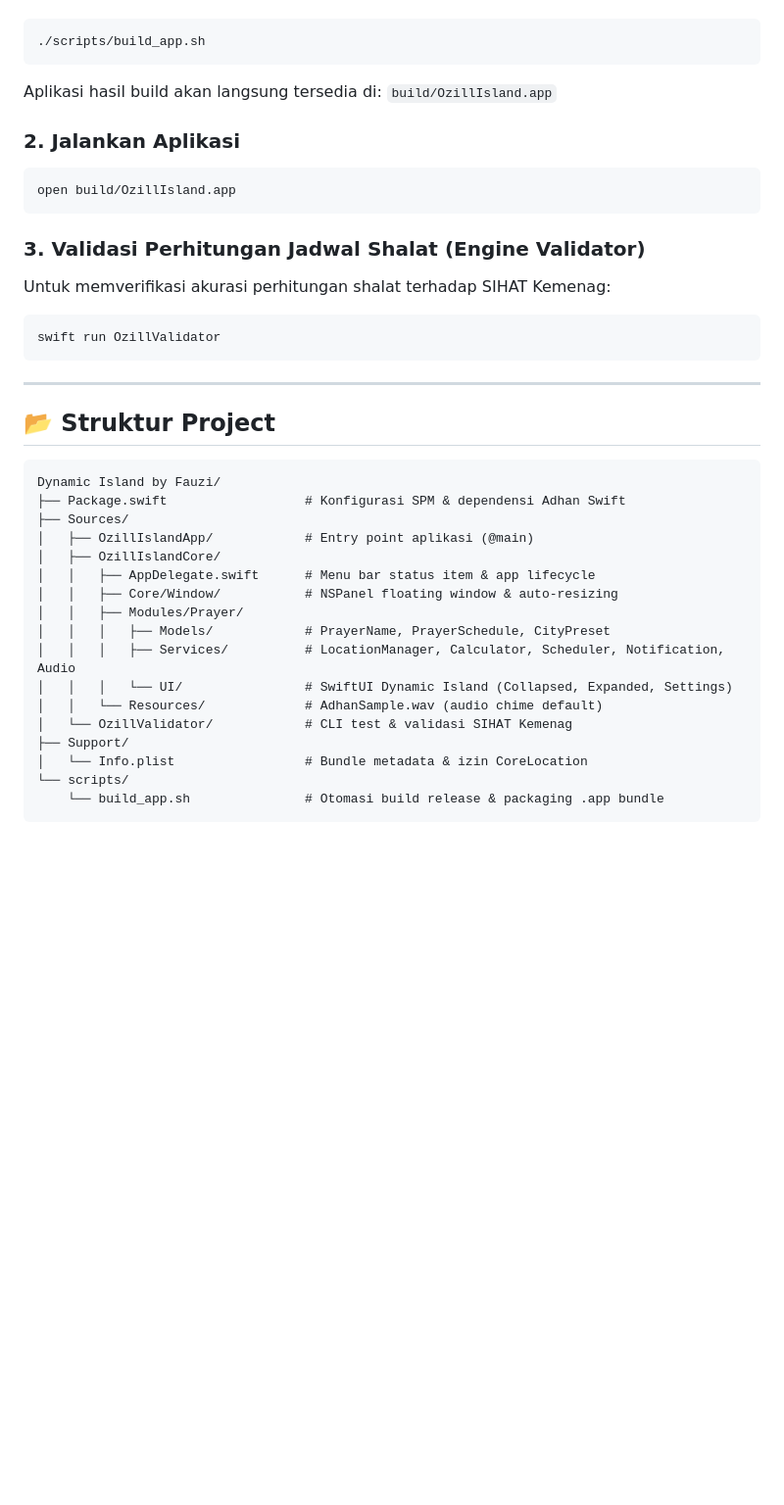
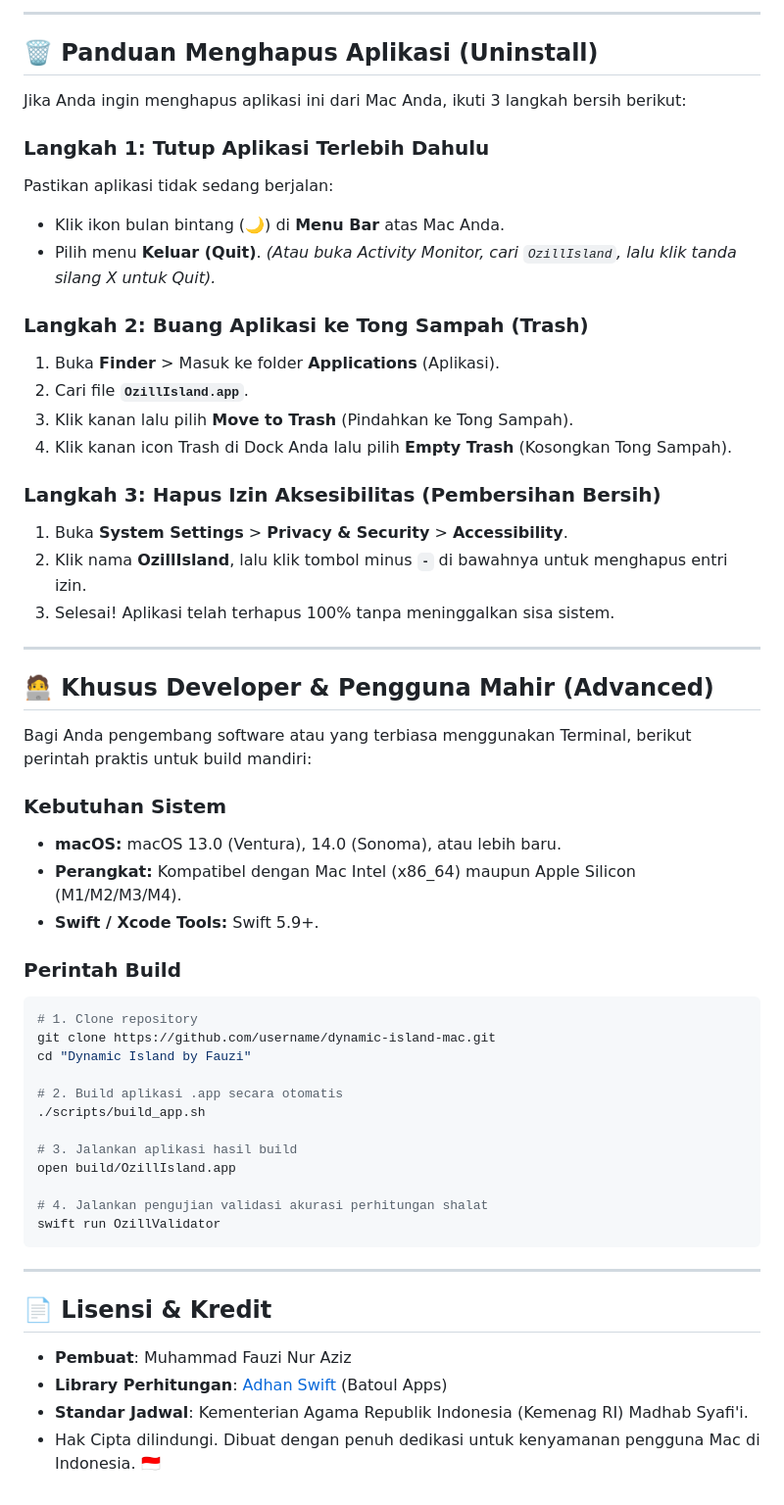
Before and after one commit to fauziabd26/ozill-island, a Markdown page: README.md, the part around one of its changes. Shown at 98% size. GitHub-like rendering; blank space fills up the shorter version.

````diff
--- a/README.md
+++ b/README.md
@@ -34,40 +111,58 @@ Cukup jalankan script:
+---
+
+## 🗑️ Panduan Menghapus Aplikasi (Uninstall)
+
+Jika Anda ingin menghapus aplikasi ini dari Mac Anda, ikuti 3 langkah bersih berikut:
+
+### Langkah 1: Tutup Aplikasi Terlebih Dahulu
+Pastikan aplikasi tidak sedang berjalan:
+- Klik ikon bulan bintang (🌙) di **Menu Bar** atas Mac Anda.
+- Pilih menu **Keluar (Quit)**.
+*(Atau buka Activity Monitor, cari `OzillIsland`, lalu klik tanda silang X untuk Quit).*
+
+### Langkah 2: Buang Aplikasi ke Tong Sampah (Trash)
+1. Buka **Finder** > Masuk ke folder **Applications** (Aplikasi).
+2. Cari file **`OzillIsland.app`**.
+3. Klik kanan lalu pilih **Move to Trash** (Pindahkan ke Tong Sampah).
+4. Klik kanan icon Trash di Dock Anda lalu pilih **Empty Trash** (Kosongkan Tong Sampah).
+
+### Langkah 3: Hapus Izin Aksesibilitas (Pembersihan Bersih)
+1. Buka **System Settings** > **Privacy & Security** > **Accessibility**.
+2. Klik nama **OzillIsland**, lalu klik tombol minus **`-`** di bawahnya untuk menghapus entri izin.
+3. Selesai! Aplikasi telah terhapus 100% tanpa meninggalkan sisa sistem.
+
+---
+
+## 🧑‍💻 Khusus Developer & Pengguna Mahir (Advanced)
+
+Bagi Anda pengembang software atau yang terbiasa menggunakan Terminal, berikut perintah praktis untuk build mandiri:
+
+### Kebutuhan Sistem
+- **macOS:** macOS 13.0 (Ventura), 14.0 (Sonoma), atau lebih baru.
+- **Perangkat:** Kompatibel dengan Mac Intel (x86_64) maupun Apple Silicon (M1/M2/M3/M4).
+- **Swift / Xcode Tools:** Swift 5.9+.
+
+### Perintah Build
 ```bash
+# 1. Clone repository
+git clone https://github.com/username/dynamic-island-mac.git
+cd "Dynamic Island by Fauzi"
+
+# 2. Build aplikasi .app secara otomatis
 ./scripts/build_app.sh
-```
-Aplikasi hasil build akan langsung tersedia di:
-`build/OzillIsland.app`
 
-### 2. Jalankan Aplikasi
-```bash
+# 3. Jalankan aplikasi hasil build
 open build/OzillIsland.app
-```
 
-### 3. Validasi Perhitungan Jadwal Shalat (Engine Validator)
-Untuk memverifikasi akurasi perhitungan shalat terhadap SIHAT Kemenag:
-```bash
+# 4. Jalankan pengujian validasi akurasi perhitungan shalat
 swift run OzillValidator
 ```
 
 ---
 
-## 📂 Struktur Project
+## 📄 Lisensi & Kredit
 
-```
-Dynamic Island by Fauzi/
-├── Package.swift                  # Konfigurasi SPM & dependensi Adhan Swift
-├── Sources/
-│   ├── OzillIslandApp/            # Entry point aplikasi (@main)
-│   ├── OzillIslandCore/
-│   │   ├── AppDelegate.swift      # Menu bar status item & app lifecycle
-│   │   ├── Core/Window/           # NSPanel floating window & auto-resizing
-│   │   ├── Modules/Prayer/
-│   │   │   ├── Models/            # PrayerName, PrayerSchedule, CityPreset
-│   │   │   ├── Services/          # LocationManager, Calculator, Scheduler, Notification, Audio
-│   │   │   └── UI/                # SwiftUI Dynamic Island (Collapsed, Expanded, Settings)
-│   │   └── Resources/             # AdhanSample.wav (audio chime default)
-│   └── OzillValidator/            # CLI test & validasi SIHAT Kemenag
-├── Support/
-│   └── Info.plist                 # Bundle metadata & izin CoreLocation
-└── scripts/
-    └── build_app.sh               # Otomasi build release & packaging .app bundle
-```
+- **Pembuat**: Muhammad Fauzi Nur Aziz
+- **Library Perhitungan**: [Adhan Swift](https://github.com/batoulapps/adhan-swift) (Batoul Apps)
+- **Standar Jadwal**: Kementerian Agama Republik Indonesia (Kemenag RI) Madhab Syafi'i.
+- Hak Cipta dilindungi. Dibuat dengan penuh dedikasi untuk kenyamanan pengguna Mac di Indonesia. 🇮🇩
````
Also changed, not shown: other parts of README.md (+105 -28 lines), docs/media/island_expanded.png (added), docs/media/island_notification.png (added), docs/media/island_pill.png (added), docs/media/island_settings.png (added).
